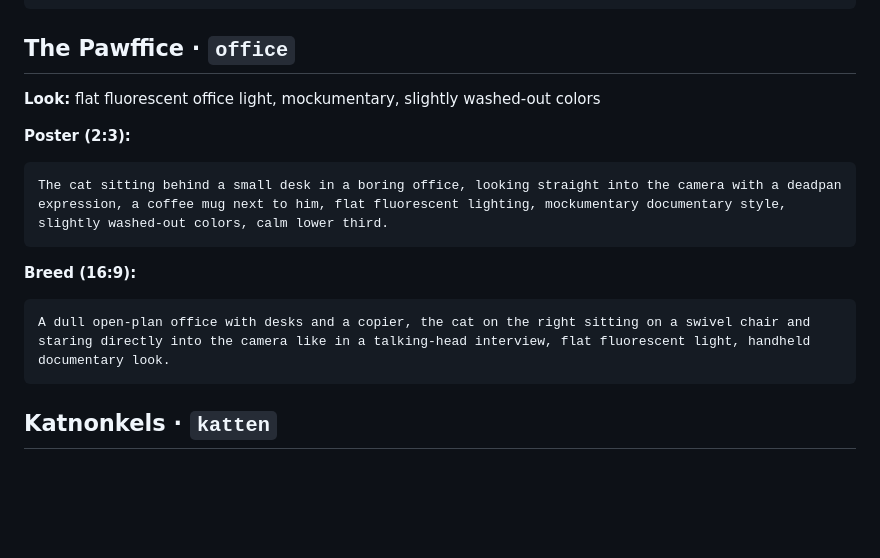
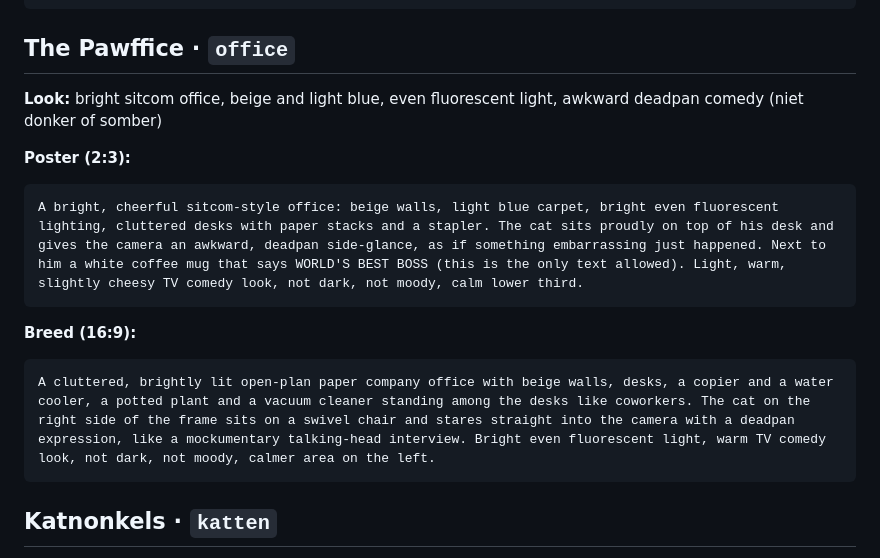
Before and after one commit to Seppecottenie-creator/Marcelflix, a Markdown page: COVERS.md, the part around the change. GitHub-like rendering; blank space fills up the shorter version.

Commit message:
COVERS.md: lichtere sitcomprompts voor The Pawffice
Co-Authored-By: Claude Opus 5.5 <noreply@anthropic.com>
Claude-Session: https://claude.ai/code/session_0123oqNM6CTANJdbukSW6oWF

````diff
--- a/COVERS.md
+++ b/COVERS.md
@@ -100,15 +100,15 @@ A kitchen floor in harsh yellow light, rows of perfectly arranged cat kibble on
 ```
 
 ## The Pawffice · `office`
-**Look:** flat fluorescent office light, mockumentary, slightly washed-out colors
+**Look:** bright sitcom office, beige and light blue, even fluorescent light, awkward deadpan comedy (niet donker of somber)
 
 **Poster (2:3):**
 ```
-The cat sitting behind a small desk in a boring office, looking straight into the camera with a deadpan expression, a coffee mug next to him, flat fluorescent lighting, mockumentary documentary style, slightly washed-out colors, calm lower third.
+A bright, cheerful sitcom-style office: beige walls, light blue carpet, bright even fluorescent lighting, cluttered desks with paper stacks and a stapler. The cat sits proudly on top of his desk and gives the camera an awkward, deadpan side-glance, as if something embarrassing just happened. Next to him a white coffee mug that says WORLD'S BEST BOSS (this is the only text allowed). Light, warm, slightly cheesy TV comedy look, not dark, not moody, calm lower third.
 ```
 **Breed (16:9):**
 ```
-A dull open-plan office with desks and a copier, the cat on the right sitting on a swivel chair and staring directly into the camera like in a talking-head interview, flat fluorescent light, handheld documentary look.
+A cluttered, brightly lit open-plan paper company office with beige walls, desks, a copier and a water cooler, a potted plant and a vacuum cleaner standing among the desks like coworkers. The cat on the right side of the frame sits on a swivel chair and stares straight into the camera with a deadpan expression, like a mockumentary talking-head interview. Bright even fluorescent light, warm TV comedy look, not dark, not moody, calmer area on the left.
 ```
 
 ## Katnonkels · `katten`
````
